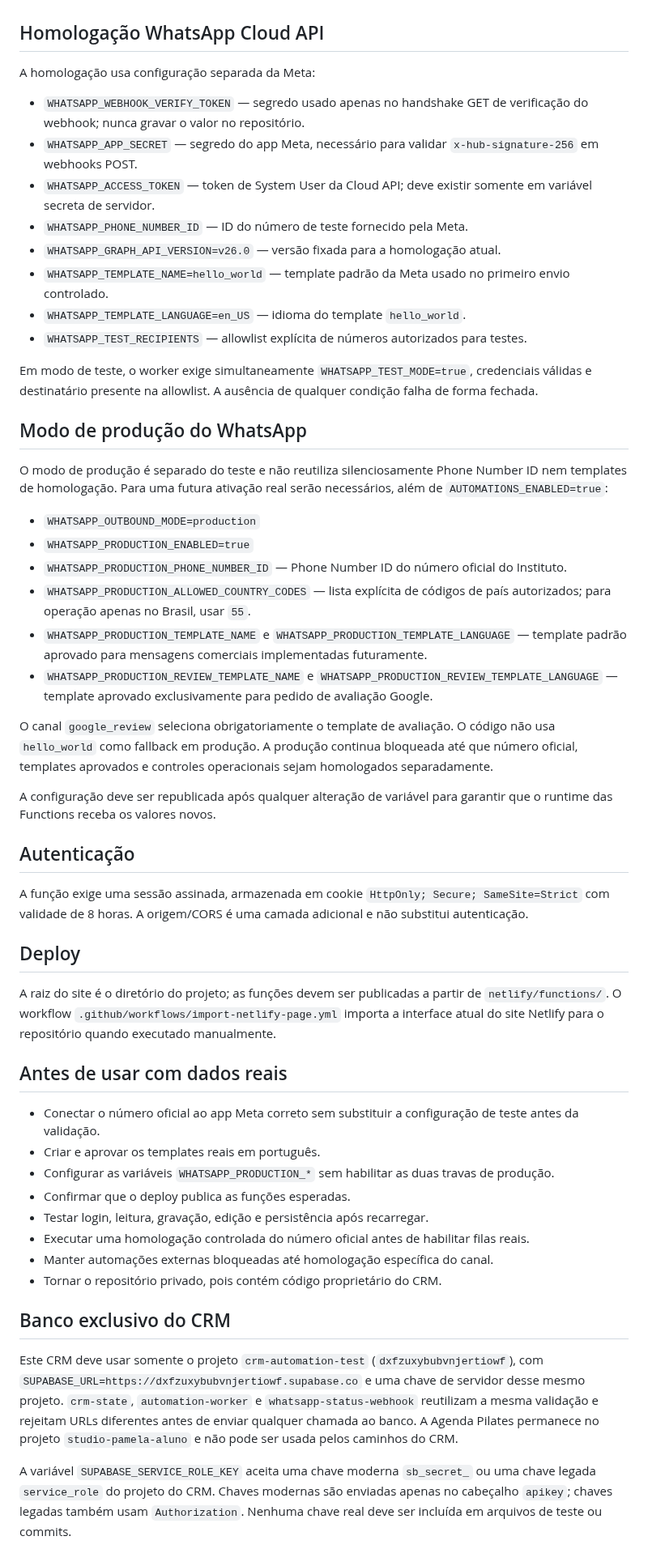
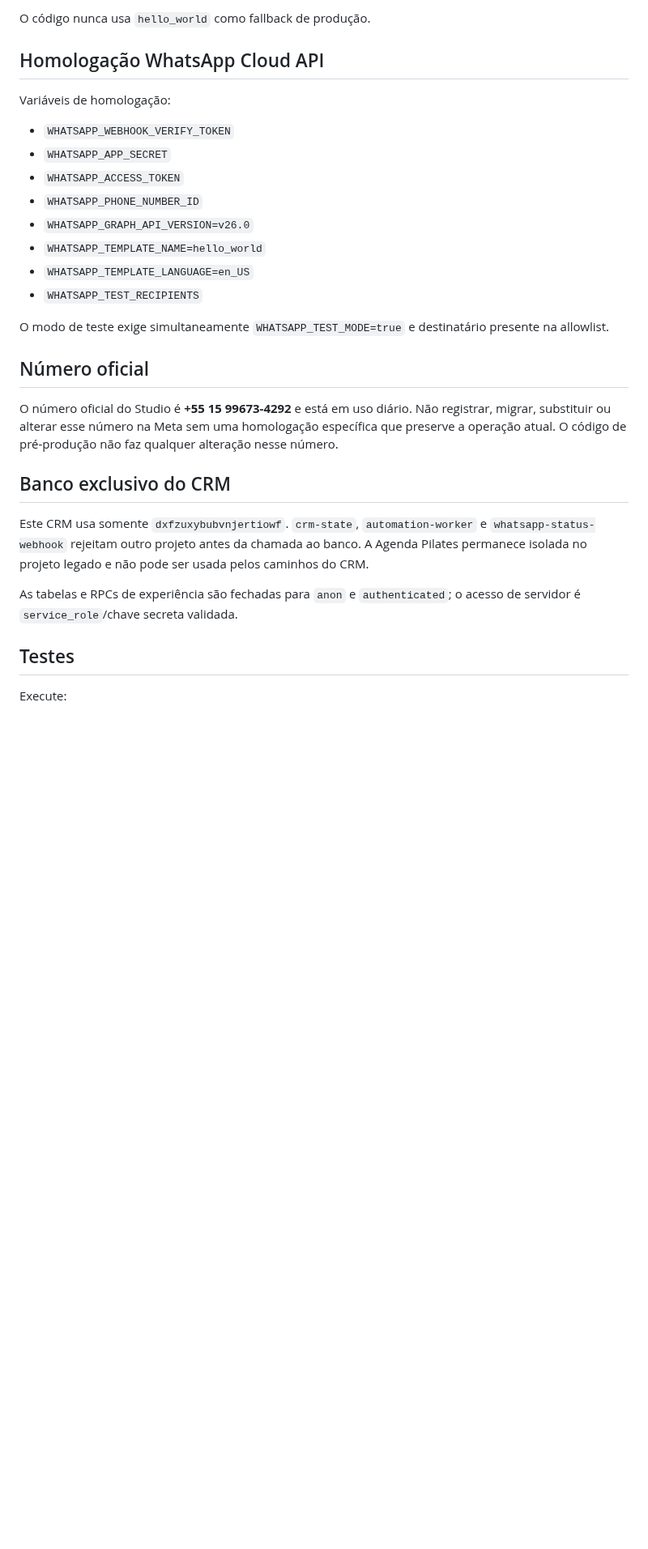
Before and after one commit to edisonpassos-netizen/crm-instituto-pamela-pastore, a Markdown page: README.md, the part around one of its changes. Shown at 81% size. Drawn GitHub-style; blank space fills up the shorter version.

Commit message:
Document customer experience and recovery workflow

```diff
--- a/README.md
+++ b/README.md
@@ -32,51 +65,26 @@ Quando somente `INTERNAL_AUTOMATIONS_ENABLED=true`, o worker usa exclusivamente
+O código nunca usa `hello_world` como fallback de produção.
 
 ## Homologação WhatsApp Cloud API
+Variáveis de homologação:
+- `WHATSAPP_WEBHOOK_VERIFY_TOKEN`
+- `WHATSAPP_APP_SECRET`
+- `WHATSAPP_ACCESS_TOKEN`
+- `WHATSAPP_PHONE_NUMBER_ID`
+- `WHATSAPP_GRAPH_API_VERSION=v26.0`
+- `WHATSAPP_TEMPLATE_NAME=hello_world`
+- `WHATSAPP_TEMPLATE_LANGUAGE=en_US`
+- `WHATSAPP_TEST_RECIPIENTS`
 
-A homologação usa configuração separada da Meta:
-- `WHATSAPP_WEBHOOK_VERIFY_TOKEN` — segredo usado apenas no handshake GET de verificação do webhook; nunca gravar o valor no repositório.
-- `WHATSAPP_APP_SECRET` — segredo do app Meta, necessário para validar `x-hub-signature-256` em webhooks POST.
-- `WHATSAPP_ACCESS_TOKEN` — token de System User da Cloud API; deve existir somente em variável secreta de servidor.
-- `WHATSAPP_PHONE_NUMBER_ID` — ID do número de teste fornecido pela Meta.
-- `WHATSAPP_GRAPH_API_VERSION=v26.0` — versão fixada para a homologação atual.
-- `WHATSAPP_TEMPLATE_NAME=hello_world` — template padrão da Meta usado no primeiro envio controlado.
-- `WHATSAPP_TEMPLATE_LANGUAGE=en_US` — idioma do template `hello_world`.
-- `WHATSAPP_TEST_RECIPIENTS` — allowlist explícita de números autorizados para testes.
+O modo de teste exige simultaneamente `WHATSAPP_TEST_MODE=true` e destinatário presente na allowlist.
 
-Em modo de teste, o worker exige simultaneamente `WHATSAPP_TEST_MODE=true`, credenciais válidas e destinatário presente na allowlist. A ausência de qualquer condição falha de forma fechada.
-
-## Modo de produção do WhatsApp
-
-O modo de produção é separado do teste e não reutiliza silenciosamente Phone Number ID nem templates de homologação. Para uma futura ativação real serão necessários, além de `AUTOMATIONS_ENABLED=true`:
-- `WHATSAPP_OUTBOUND_MODE=production`
-- `WHATSAPP_PRODUCTION_ENABLED=true`
-- `WHATSAPP_PRODUCTION_PHONE_NUMBER_ID` — Phone Number ID do número oficial do Instituto.
-- `WHATSAPP_PRODUCTION_ALLOWED_COUNTRY_CODES` — lista explícita de códigos de país autorizados; para operação apenas no Brasil, usar `55`.
-- `WHATSAPP_PRODUCTION_TEMPLATE_NAME` e `WHATSAPP_PRODUCTION_TEMPLATE_LANGUAGE` — template padrão aprovado para mensagens comerciais implementadas futuramente.
-- `WHATSAPP_PRODUCTION_REVIEW_TEMPLATE_NAME` e `WHATSAPP_PRODUCTION_REVIEW_TEMPLATE_LANGUAGE` — template aprovado exclusivamente para pedido de avaliação Google.
-
-O canal `google_review` seleciona obrigatoriamente o template de avaliação. O código não usa `hello_world` como fallback em produção. A produção continua bloqueada até que número oficial, templates aprovados e controles operacionais sejam homologados separadamente.
-
-A configuração deve ser republicada após qualquer alteração de variável para garantir que o runtime das Functions receba os valores novos.
-
-## Autenticação
-A função exige uma sessão assinada, armazenada em cookie `HttpOnly; Secure; SameSite=Strict` com validade de 8 horas. A origem/CORS é uma camada adicional e não substitui autenticação.
-
-## Deploy
-A raiz do site é o diretório do projeto; as funções devem ser publicadas a partir de `netlify/functions/`. O workflow `.github/workflows/import-netlify-page.yml` importa a interface atual do site Netlify para o repositório quando executado manualmente.
-
-## Antes de usar com dados reais
-- Conectar o número oficial ao app Meta correto sem substituir a configuração de teste antes da validação.
-- Criar e aprovar os templates reais em português.
-- Configurar as variáveis `WHATSAPP_PRODUCTION_*` sem habilitar as duas travas de produção.
-- Confirmar que o deploy publica as funções esperadas.
-- Testar login, leitura, gravação, edição e persistência após recarregar.
-- Executar uma homologação controlada do número oficial antes de habilitar filas reais.
-- Manter automações externas bloqueadas até homologação específica do canal.
-- Tornar o repositório privado, pois contém código proprietário do CRM.
+## Número oficial
+O número oficial do Studio é **+55 15 99673-4292** e está em uso diário. Não registrar, migrar, substituir ou alterar esse número na Meta sem uma homologação específica que preserve a operação atual. O código de pré-produção não faz qualquer alteração nesse número.
 
 ## Banco exclusivo do CRM
+Este CRM usa somente `dxfzuxybubvnjertiowf`. `crm-state`, `automation-worker` e `whatsapp-status-webhook` rejeitam outro projeto antes da chamada ao banco. A Agenda Pilates permanece isolada no projeto legado e não pode ser usada pelos caminhos do CRM.
 
-Este CRM deve usar somente o projeto `crm-automation-test` (`dxfzuxybubvnjertiowf`), com `SUPABASE_URL=https://dxfzuxybubvnjertiowf.supabase.co` e uma chave de servidor desse mesmo projeto. `crm-state`, `automation-worker` e `whatsapp-status-webhook` reutilizam a mesma validação e rejeitam URLs diferentes antes de enviar qualquer chamada ao banco. A Agenda Pilates permanece no projeto `studio-pamela-aluno` e não pode ser usada pelos caminhos do CRM.
+As tabelas e RPCs de experiência são fechadas para `anon` e `authenticated`; o acesso de servidor é `service_role`/chave secreta validada.
 
-A variável `SUPABASE_SERVICE_ROLE_KEY` aceita uma chave moderna `sb_secret_` ou uma chave legada `service_role` do projeto do CRM. Chaves modernas são enviadas apenas no cabeçalho `apikey`; chaves legadas também usam `Authorization`. Nenhuma chave real deve ser incluída em arquivos de teste ou commits.
+## Testes
+Execute:
 
```
Also changed, not shown: other parts of README.md (+56 -16 lines).
